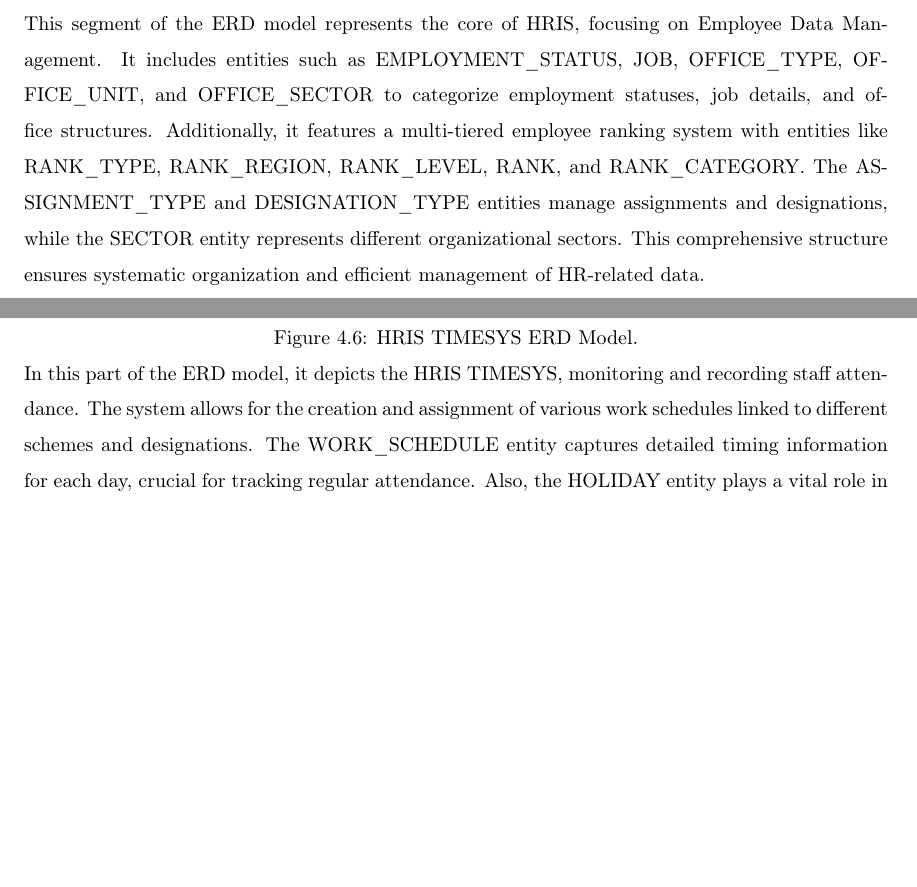
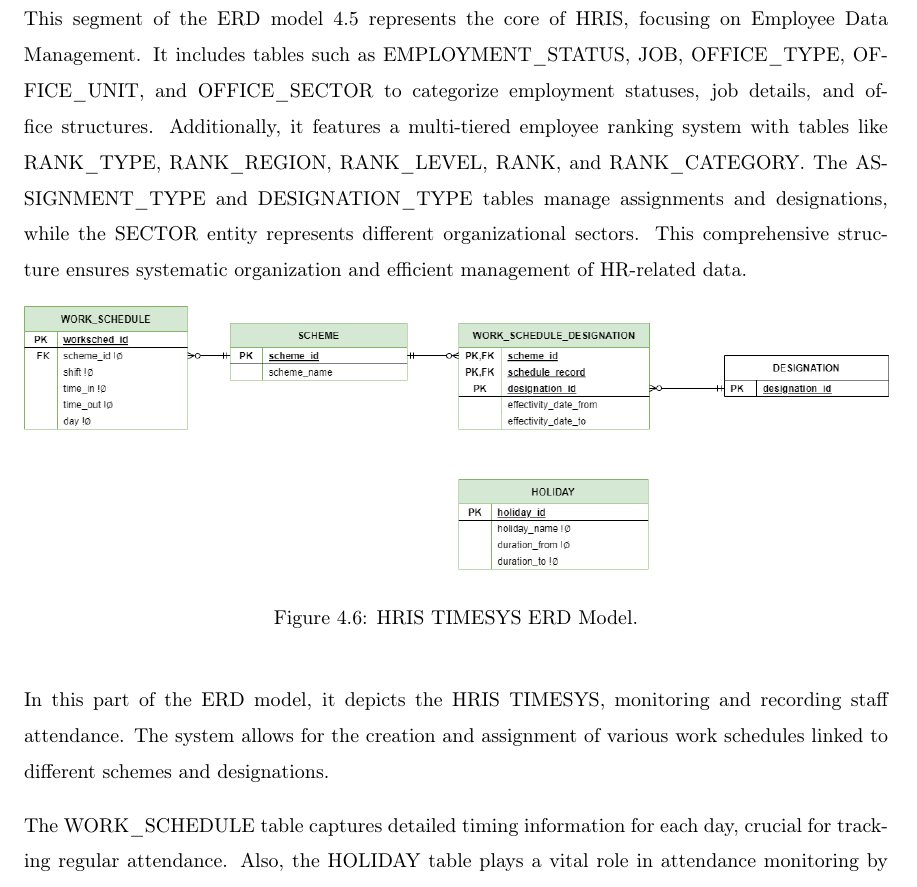
Before and after one commit to genebit/tex-adnuhris, a LaTeX thesis (sp.tex, which reads chapters/methodology.tex): two parts of pages 48 and 49 of 83 before the commit and part of page 48 of 82 after it, the two joined at a grey line, cut so that both start at the same text, the shorter picture padded with empty space. Compiled offline with pdfLaTeX.

Commit message:
fix: fixed short desc. to methodology.

```diff
--- a/chapters/methodology.tex
+++ b/chapters/methodology.tex
@@ -65,21 +65,21 @@ Through the use of visual tools like use Swim-lane Diagram, Use case Diagrams, E
         \centering
         \includegraphics[width=1\linewidth]{figures/images/erd-hris.png}
         \caption{HRIS Core ERD Model.}
-        \begin{description}
-            \item[] This segment of the ERD model represents the core of HRIS, focusing on Employee Data Management. It includes entities such as EMPLOYMENT\_STATUS, JOB, OFFICE\_TYPE, OFFICE\_UNIT, and OFFICE\_SECTOR to categorize employment statuses, job details, and office structures. Additionally, it features a multi-tiered employee ranking system with entities like RANK\_TYPE, RANK\_REGION, RANK\_LEVEL, RANK, and RANK\_CATEGORY. The ASSIGNMENT\_TYPE and DESIGNATION\_TYPE entities manage assignments and designations, while the SECTOR entity represents different organizational sectors. This comprehensive structure ensures systematic organization and efficient management of HR-related data.
-        \end{description}
         \label{fig:erd-hris}
     \end{figure}
+
+    This segment of the ERD model \ref*{fig:erd-hris} represents the core of HRIS, focusing on Employee Data Management. It includes tables such as EMPLOYMENT\_STATUS, JOB, OFFICE\_TYPE, OFFICE\_UNIT, and OFFICE\_SECTOR to categorize employment statuses, job details, and office structures. Additionally, it features a multi-tiered employee ranking system with tables like RANK\_TYPE, RANK\_REGION, RANK\_LEVEL, RANK, and RANK\_CATEGORY. The ASSIGNMENT\_TYPE and DESIGNATION\_TYPE tables manage assignments and designations, while the SECTOR entity represents different organizational sectors. This comprehensive structure ensures systematic organization and efficient management of HR-related data.
 
     \begin{figure}[H]
         \centering
         \includegraphics[width=1\linewidth]{figures/images/erd-timesys.png}
         \caption{HRIS TIMESYS ERD Model.}
-        \begin{description}
-            \item[] In this part of the ERD model, it depicts the HRIS TIMESYS, monitoring and recording staff attendance. The system allows for the creation and assignment of various work schedules linked to different schemes and designations. The WORK\_SCHEDULE entity captures detailed timing information for each day, crucial for tracking regular attendance. Also, the HOLIDAY entity plays a vital role in attendance monitoring by defining non-working days that should not be counted as absences. This distinction is essential for accurate attendance records. The WORK\_SCHEDULE\_DESIGNATION entity, with its effectivity dates, enables tracking of schedule changes over time. This structure facilitates flexible management of work schedules while ensuring precise attendance monitoring that correctly accounts for holidays and regular working days across different roles and time periods.
-        \end{description}
         \label{fig:erd-timesys}
     \end{figure}
+
+    In this part of the ERD model, it depicts the HRIS TIMESYS, monitoring and recording staff attendance. The system allows for the creation and assignment of various work schedules linked to different schemes and designations.
+
+    The WORK\_SCHEDULE table captures detailed timing information for each day, crucial for tracking regular attendance. Also, the HOLIDAY table plays a vital role in attendance monitoring by defining non-working days that should not be counted as absences. This distinction is essential for accurate attendance records. The WORK\_SCHEDULE\_DESIGNATION table, with its effectivity dates, enables tracking of schedule changes over time. This structure facilitates flexible management of work schedules while ensuring precise attendance monitoring that correctly accounts for holidays and regular working days across different roles and time periods.
 
     \begin{figure}[H]
         \centering
```
Also changed, not shown: chapters/methodology.tex (5 more changed lines).
